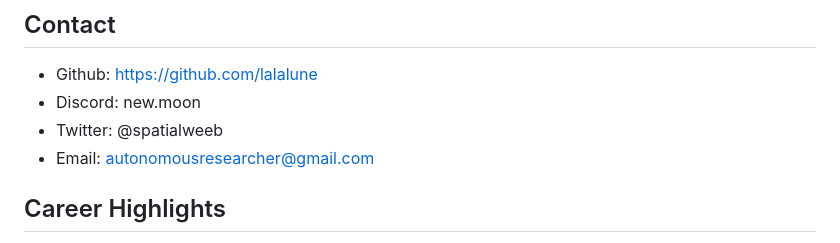
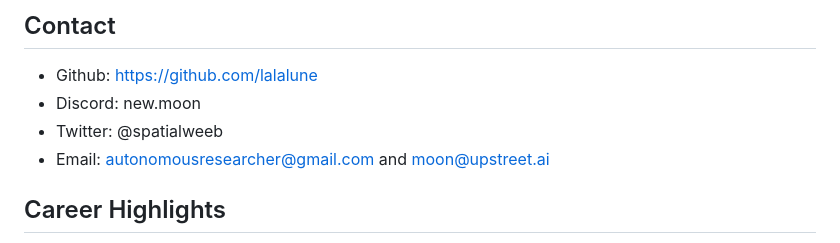
Before and after one commit to lalalune/website, a Markdown page: README.md, the part around the change. Drawn GitHub-style.

```diff
--- a/README.md
+++ b/README.md
@@ -8,7 +8,7 @@ Full-stack engineer, entrepreneur and product designer with a passion for buildi
 - Github: https://github.com/lalalune
 - Discord: new.moon
 - Twitter: @spatialweeb
-- Email: autonomousresearcher@gmail.com
+- Email: autonomousresearcher@gmail.com and moon@upstreet.ai
 
 ## Career Highlights
 - CEO, Upstreet Labs - https://upstreet.ai/
```
